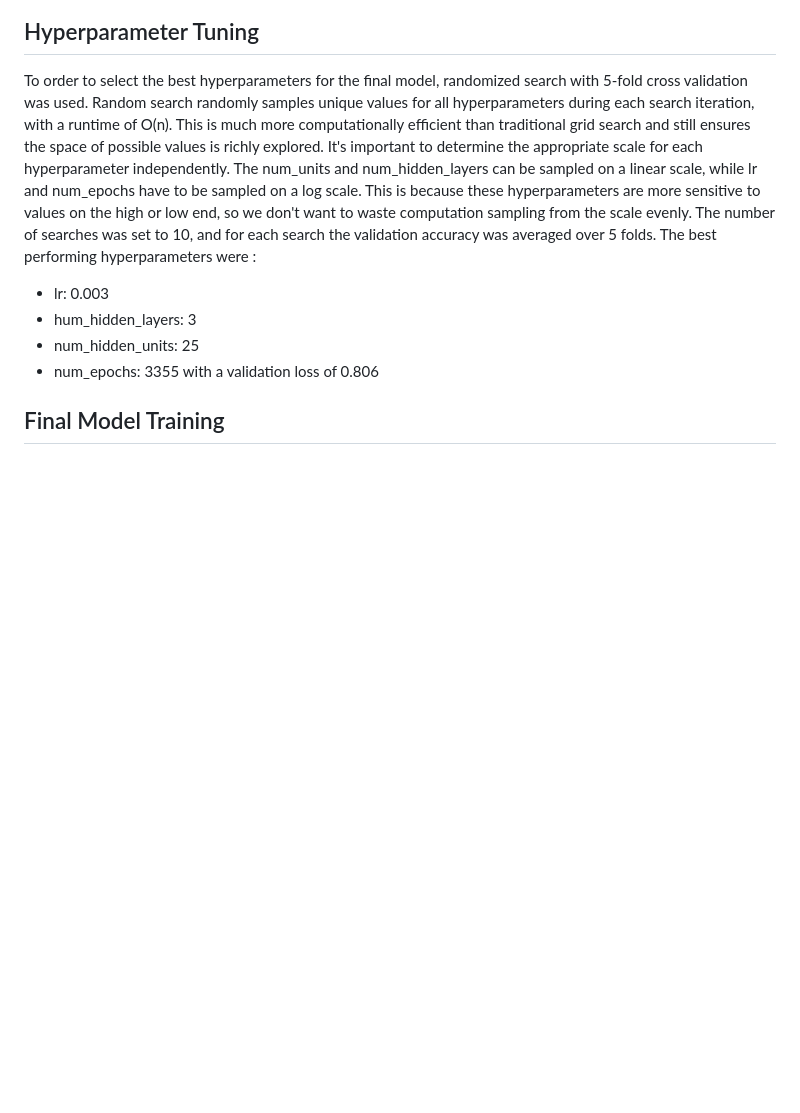
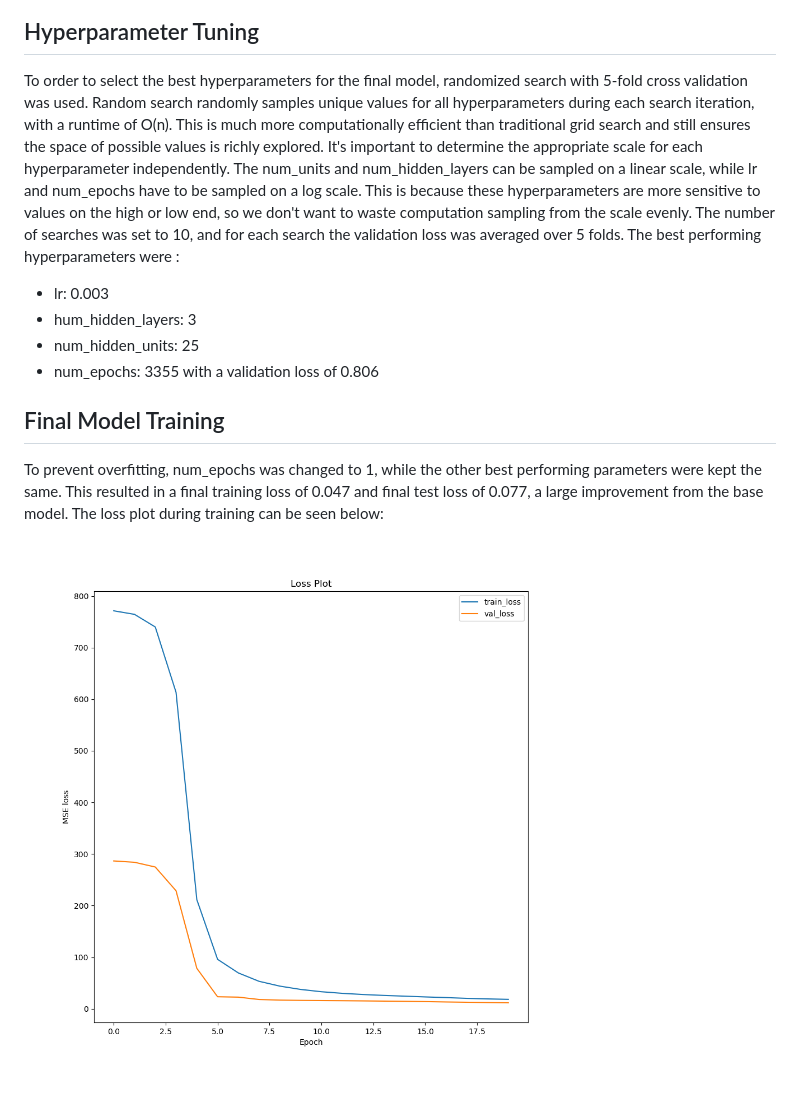
Before and after one commit to mrivera42/building-efficiency-utility, a Markdown page: README.md, the part around the change. GitHub-like rendering; blank space fills up the shorter version.

Commit message:
final training and readme update

```diff
--- a/README.md
+++ b/README.md
@@ -47,7 +47,7 @@ The base model was trained for 20 epochs using the Adam optimizer, yielding a fi
 ![loss plot](./results/loss_plot.png)
 
 ## Hyperparameter Tuning
-To order to select the best hyperparameters for the final model, randomized search with 5-fold cross validation was used. Random search randomly samples unique values for all hyperparameters during each search iteration, with a runtime of O(n). This is much more computationally efficient than traditional grid search and still ensures the space of possible values is richly explored. It's important to determine the appropriate scale for each hyperparameter independently. The num_units and num_hidden_layers can be sampled on a linear scale, while lr and num_epochs have to be sampled on a log scale. This is because these hyperparameters are more sensitive to values on the high or low end, so we don't want to waste computation sampling from the scale evenly. The number of searches was set to 10, and for each search the validation accuracy was averaged over 5 folds. The best performing hyperparameters were :
+To order to select the best hyperparameters for the final model, randomized search with 5-fold cross validation was used. Random search randomly samples unique values for all hyperparameters during each search iteration, with a runtime of O(n). This is much more computationally efficient than traditional grid search and still ensures the space of possible values is richly explored. It's important to determine the appropriate scale for each hyperparameter independently. The num_units and num_hidden_layers can be sampled on a linear scale, while lr and num_epochs have to be sampled on a log scale. This is because these hyperparameters are more sensitive to values on the high or low end, so we don't want to waste computation sampling from the scale evenly. The number of searches was set to 10, and for each search the validation loss was averaged over 5 folds. The best performing hyperparameters were :
 * lr: 0.003
 * hum_hidden_layers: 3
 * num_hidden_units: 25
@@ -55,3 +55,5 @@ To order to select the best hyperparameters for the final model, randomized sear
 with a validation loss of 0.806
 
 ## Final Model Training
+To prevent overfitting, num_epochs was changed to 1, while the other best performing parameters were kept the same. This resulted in a final training loss of 0.047 and final test loss of 0.077, a large improvement from the base model. The loss plot during training can be seen below:
+![final_lossplot](./results/loss_plot.png)
```
Also changed, not shown: results/final_lossplot.png (added), 2 other files.
